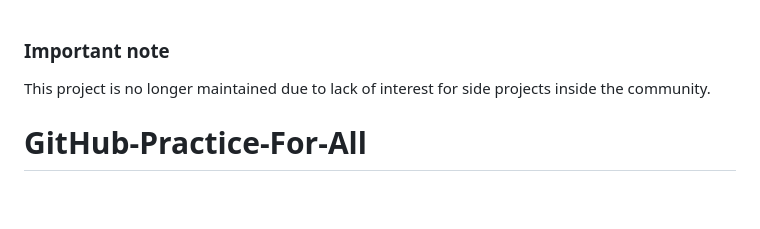
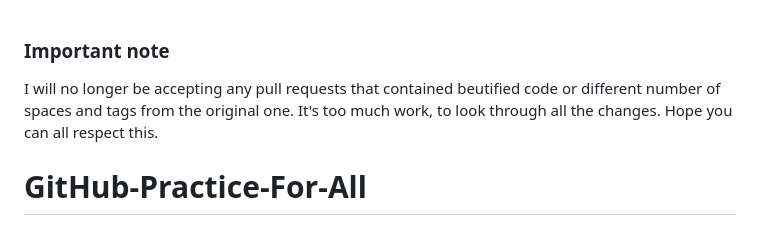
Before and after one commit to T-shiirt/b-Practice-For, a Markdown page: README.md, the part around the change. Rendered like a GitHub page; blank space fills up the shorter version.

```diff
--- a/README.md
+++ b/README.md
@@ -1,5 +1,5 @@
 ### Important note
-This project is no longer maintained due to lack of interest for side projects inside the community.
+I will no longer be accepting any pull requests that contained beutified code or different number of spaces and tags from the original one. It's too much work, to look through all the changes. Hope you can all respect this.
 
 # GitHub-Practice-For-All
 [![first-timers-only](http://img.shields.io/badge/first--timers--only-friendly-blue.svg?style=flat-square)](http://www.firsttimersonly.com/)
```
